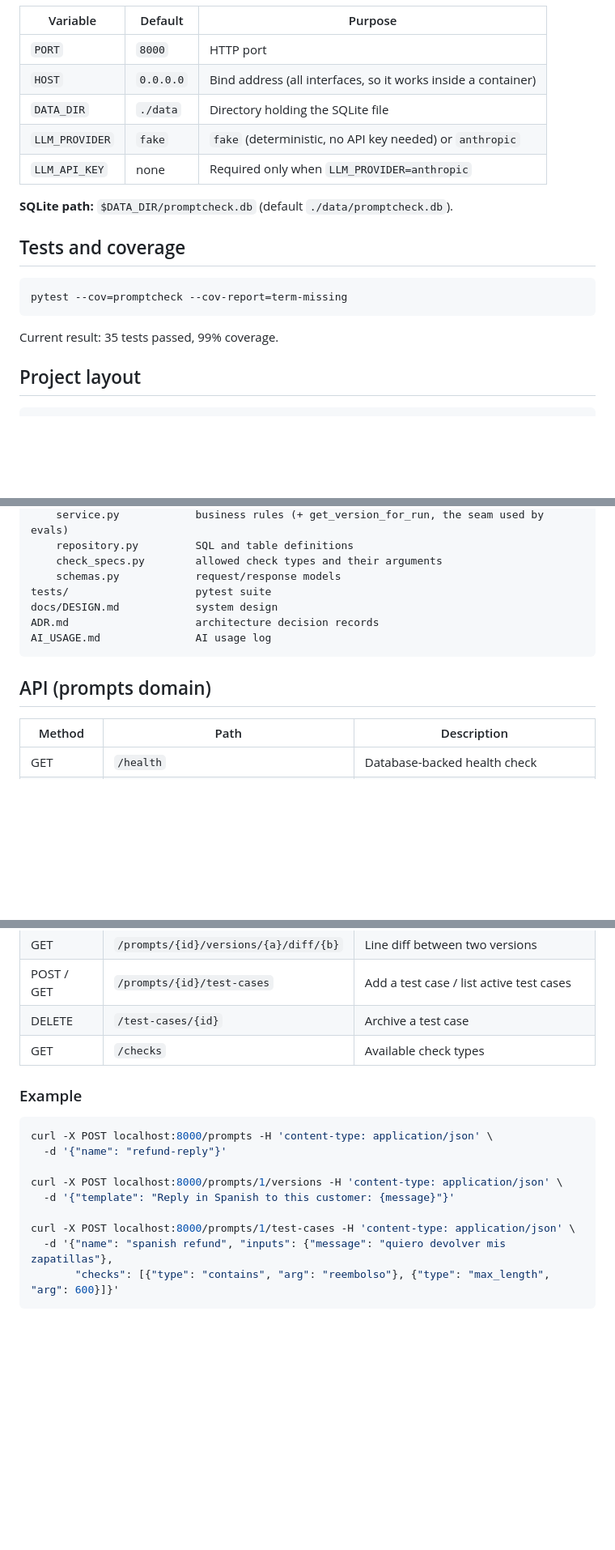
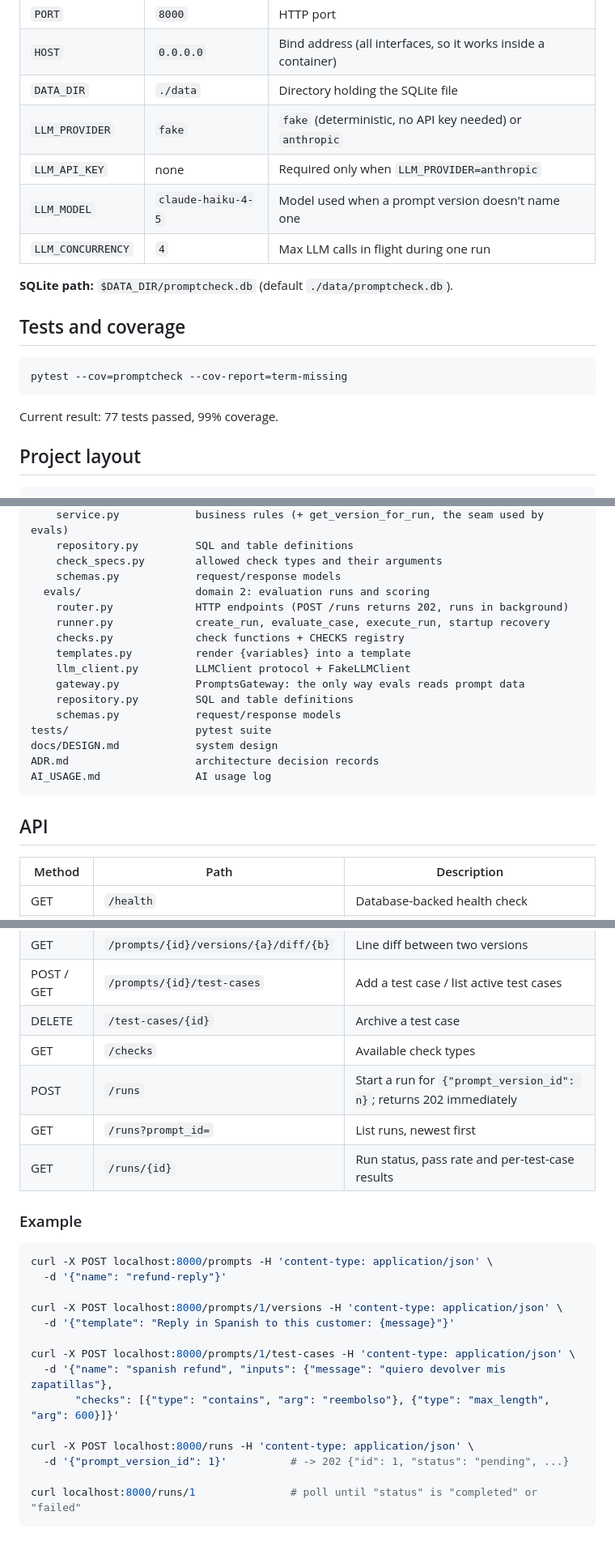
Before and after one commit to Liftitnium/prompt_check, a Markdown page: README.md, 3 parts joined by grey strips. Shown: that part at 81% size. GitHub-like rendering; blank space fills up the shorter version.

Commit message:
Document runs API, LLM config and evals layout; note pending result rows in design

````diff
--- a/README.md
+++ b/README.md
@@ -29,6 +29,8 @@ No setup step is needed: the SQLite database and its tables are created automati
 | `DATA_DIR` | `./data` | Directory holding the SQLite file |
 | `LLM_PROVIDER` | `fake` | `fake` (deterministic, no API key needed) or `anthropic` |
 | `LLM_API_KEY` | none | Required only when `LLM_PROVIDER=anthropic` |
+| `LLM_MODEL` | `claude-haiku-4-5` | Model used when a prompt version doesn't name one |
+| `LLM_CONCURRENCY` | `4` | Max LLM calls in flight during one run |
 
 **SQLite path:** `$DATA_DIR/promptcheck.db` (default `./data/promptcheck.db`).
 
@@ -38,7 +40,7 @@ No setup step is needed: the SQLite database and its tables are created automati
 pytest --cov=promptcheck --cov-report=term-missing
 ```
 
-Current result: 35 tests passed, 99% coverage.
+Current result: 77 tests passed, 99% coverage.
 
 ## Project layout
 
@@ -56,13 +58,22 @@ promptcheck/
     repository.py         SQL and table definitions
     check_specs.py        allowed check types and their arguments
     schemas.py            request/response models
+  evals/                  domain 2: evaluation runs and scoring
+    router.py             HTTP endpoints (POST /runs returns 202, runs in background)
+    runner.py             create_run, evaluate_case, execute_run, startup recovery
+    checks.py             check functions + CHECKS registry
+    templates.py          render {variables} into a template
+    llm_client.py         LLMClient protocol + FakeLLMClient
+    gateway.py            PromptsGateway: the only way evals reads prompt data
+    repository.py         SQL and table definitions
+    schemas.py            request/response models
 tests/                    pytest suite
 docs/DESIGN.md            system design
 ADR.md                    architecture decision records
 AI_USAGE.md               AI usage log
 ```
 
-## API (prompts domain)
+## API
 
 | Method | Path | Description |
 |---|---|---|
@@ -75,6 +86,9 @@ AI_USAGE.md               AI usage log
 | POST / GET | `/prompts/{id}/test-cases` | Add a test case / list active test cases |
 | DELETE | `/test-cases/{id}` | Archive a test case |
 | GET | `/checks` | Available check types |
+| POST | `/runs` | Start a run for `{"prompt_version_id": n}`; returns 202 immediately |
+| GET | `/runs?prompt_id=` | List runs, newest first |
+| GET | `/runs/{id}` | Run status, pass rate and per-test-case results |
 
 ### Example
 
@@ -88,4 +102,9 @@ curl -X POST localhost:8000/prompts/1/versions -H 'content-type: application/jso
 curl -X POST localhost:8000/prompts/1/test-cases -H 'content-type: application/json' \
   -d '{"name": "spanish refund", "inputs": {"message": "quiero devolver mis zapatillas"},
        "checks": [{"type": "contains", "arg": "reembolso"}, {"type": "max_length", "arg": 600}]}'
+
+curl -X POST localhost:8000/runs -H 'content-type: application/json' \
+  -d '{"prompt_version_id": 1}'          # -> 202 {"id": 1, "status": "pending", ...}
+
+curl localhost:8000/runs/1               # poll until "status" is "completed" or "failed"
 ```
````
Also changed, not shown: docs/DESIGN.md (+2 -1 lines).
